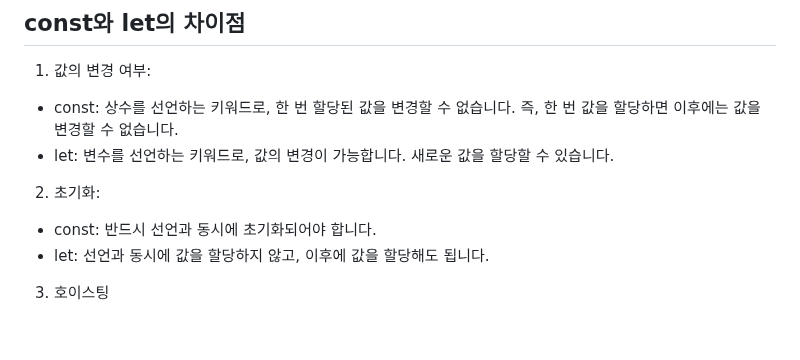
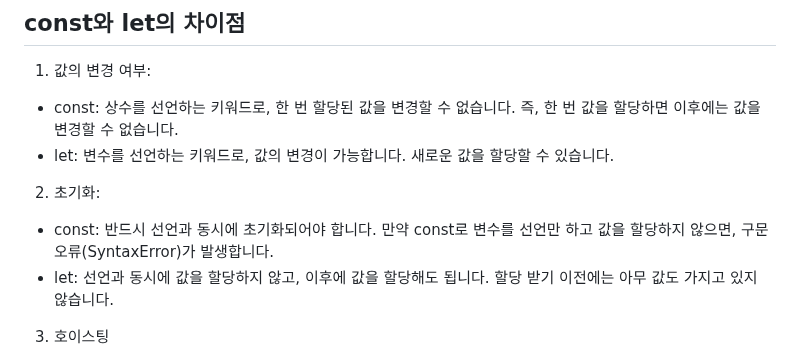
Before and after one commit to themoment-team/2024-Onboarding, a Markdown page: bae080311/front.md, the part around the change. Rendered like a GitHub page; blank space fills up the shorter version.

Commit message:
할당하지 안않은 변수의 상태

```diff
--- a/bae080311/front.md
+++ b/bae080311/front.md
@@ -13,8 +13,9 @@
 - const: 상수를 선언하는 키워드로, 한 번 할당된 값을 변경할 수 없습니다. 즉, 한 번 값을 할당하면 이후에는 값을 변경할 수 없습니다.
 - let: 변수를 선언하는 키워드로, 값의 변경이 가능합니다. 새로운 값을 할당할 수 있습니다.
 2. 초기화:
-- const: 반드시 선언과 동시에 초기화되어야 합니다.
-- let: 선언과 동시에 값을 할당하지 않고, 이후에 값을 할당해도 됩니다.
+- const: 반드시 선언과 동시에 초기화되어야 합니다. 만약 const로 변수를 선언만 하고 값을 할당하지 않으면, 구문 오류(SyntaxError)가 발생합니다.
+- let: 선언과 동시에 값을 할당하지 않고, 이후에 값을 할당해도 됩니다. 할당 받기 이전에는 아무 값도 가지고 있지 않습니다.
+
 3. 호이스팅
 - let: 선언 전에 변수를 사용할 수 없습니다.
 - const: 호이스팅되어 임시적으로 존재하지만 TDZ(Temporal Dead Zone)에 있으며 초기화되기 전까지는 접근할 수 없습니다
```
